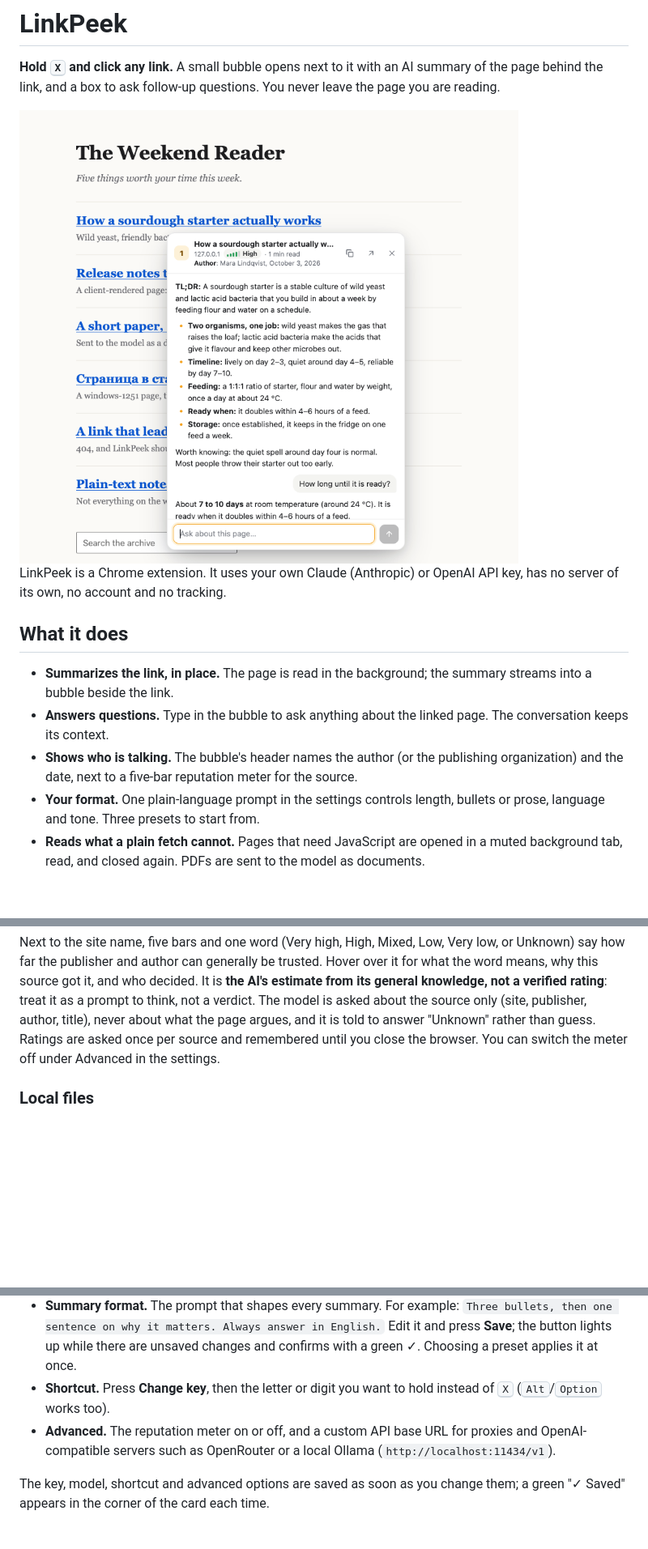
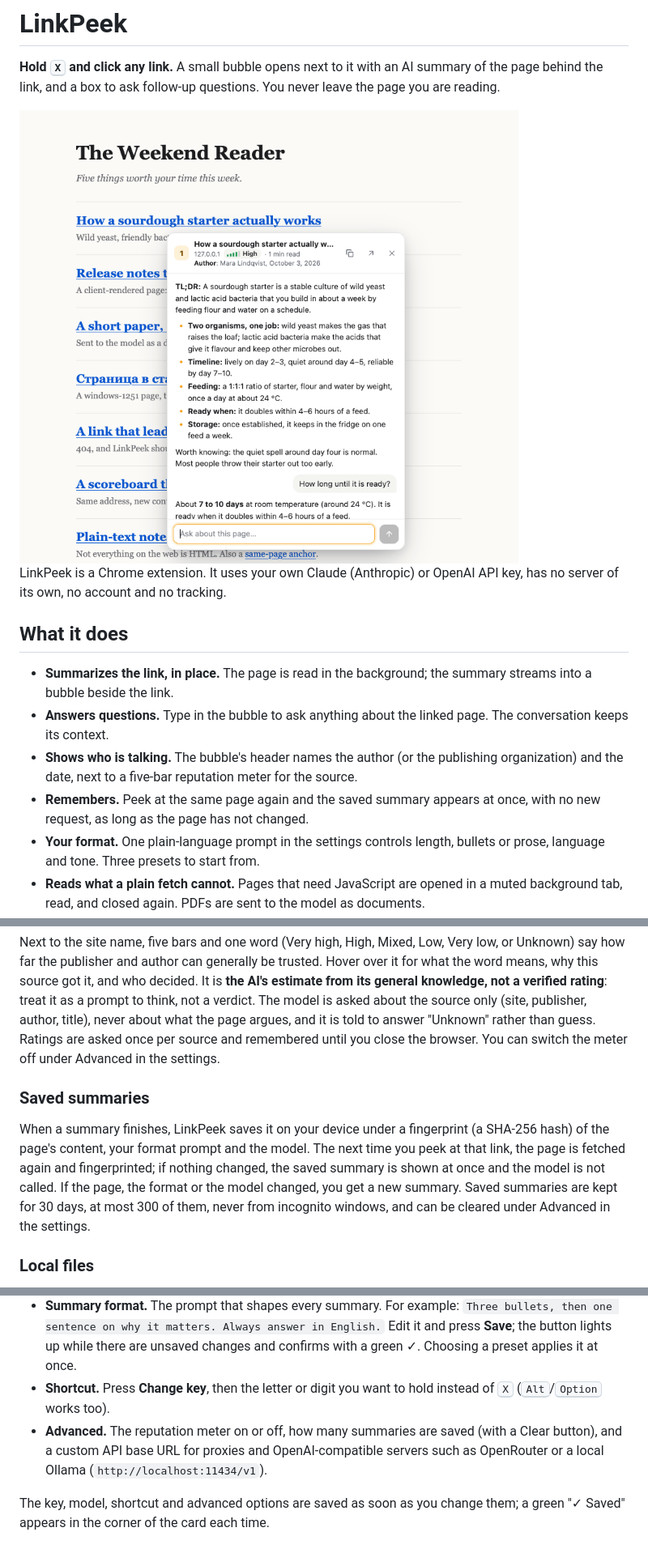
Before and after one commit to galinaalperovich/LinkPeek, a Markdown page: README.md, 3 parts joined by grey strips. Shown at 81% size. Drawn GitHub-style; pictures changed too: docs/bubble-light.png; blank space fills up the shorter version.

```diff
--- a/README.md
+++ b/README.md
@@ -14,6 +14,7 @@ LinkPeek is a Chrome extension. It uses your own Claude (Anthropic) or OpenAI AP
 - **Summarizes the link, in place.** The page is read in the background; the summary streams into a bubble beside the link.
 - **Answers questions.** Type in the bubble to ask anything about the linked page. The conversation keeps its context.
 - **Shows who is talking.** The bubble's header names the author (or the publishing organization) and the date, next to a five-bar reputation meter for the source.
+- **Remembers.** Peek at the same page again and the saved summary appears at once, with no new request, as long as the page has not changed.
 - **Your format.** One plain-language prompt in the settings controls length, bullets or prose, language and tone. Three presets to start from.
 - **Reads what a plain fetch cannot.** Pages that need JavaScript are opened in a muted background tab, read, and closed again. PDFs are sent to the model as documents.
 - **One key.** Paste a Claude or an OpenAI key; LinkPeek tells them apart on its own.
@@ -53,6 +55,10 @@ If <kbd>X</kbd> clashes with a site's own keyboard shortcuts, pick another key i
 ![Hovering the reputation meter explains the rating](docs/reputation.png)
 
 Next to the site name, five bars and one word (Very high, High, Mixed, Low, Very low, or Unknown) say how far the publisher and author can generally be trusted. Hover over it for what the word means, why this source got it, and who decided. It is **the AI's estimate from its general knowledge, not a verified rating**: treat it as a prompt to think, not a verdict. The model is asked about the source only (site, publisher, author, title), never about what the page argues, and it is told to answer "Unknown" rather than guess. Ratings are asked once per source and remembered until you close the browser. You can switch the meter off under Advanced in the settings.
+
+### Saved summaries
+
+When a summary finishes, LinkPeek saves it on your device under a fingerprint (a SHA-256 hash) of the page's content, your format prompt and the model. The next time you peek at that link, the page is fetched again and fingerprinted; if nothing changed, the saved summary is shown at once and the model is not called. If the page, the format or the model changed, you get a new summary. Saved summaries are kept for 30 days, at most 300 of them, never from incognito windows, and can be cleared under Advanced in the settings.
 
 ### Local files
 
@@ -68,7 +74,7 @@ Click the LinkPeek toolbar icon.
 - **Model.** Defaults to Claude Opus 5.5 or GPT-6.2 Sol. Pick a smaller model for faster, cheaper peeks. The list also shows every model your key can use.
 - **Summary format.** The prompt that shapes every summary. For example: `Three bullets, then one sentence on why it matters. Always answer in English.` Edit it and press **Save**; the button lights up while there are unsaved changes and confirms with a green ✓. Choosing a preset applies it at once.
 - **Shortcut.** Press **Change key**, then the letter or digit you want to hold instead of <kbd>X</kbd> (<kbd>Alt</kbd>/<kbd>Option</kbd> works too).
-- **Advanced.** The reputation meter on or off, and a custom API base URL for proxies and OpenAI-compatible servers such as OpenRouter or a local Ollama (`http://localhost:11434/v1`).
+- **Advanced.** The reputation meter on or off, how many summaries are saved (with a Clear button), and a custom API base URL for proxies and OpenAI-compatible servers such as OpenRouter or a local Ollama (`http://localhost:11434/v1`).
 
 The key, model, shortcut and advanced options are saved as soon as you change them; a green "✓ Saved" appears in the corner of the card each time.
 
```
Also changed, not shown: other parts of README.md (+3 -1 lines), PRIVACY.md (+3 -2 lines), docs/bubble-dark.png, docs/reputation.png, 10 other files.
